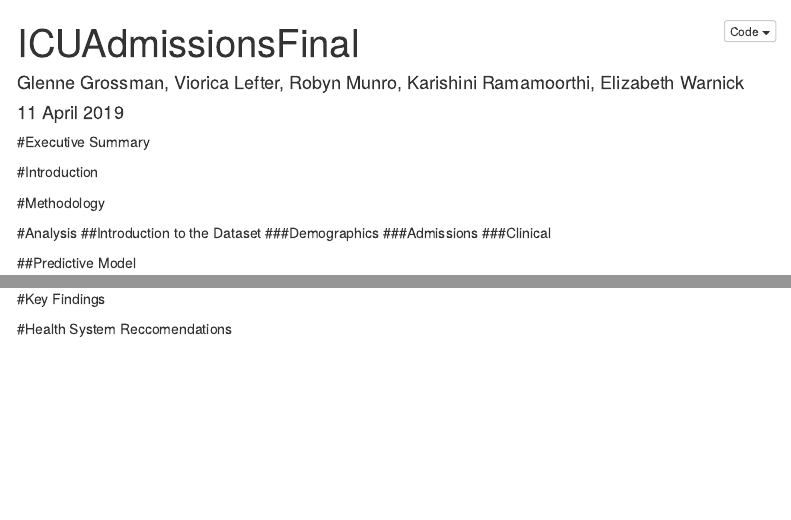
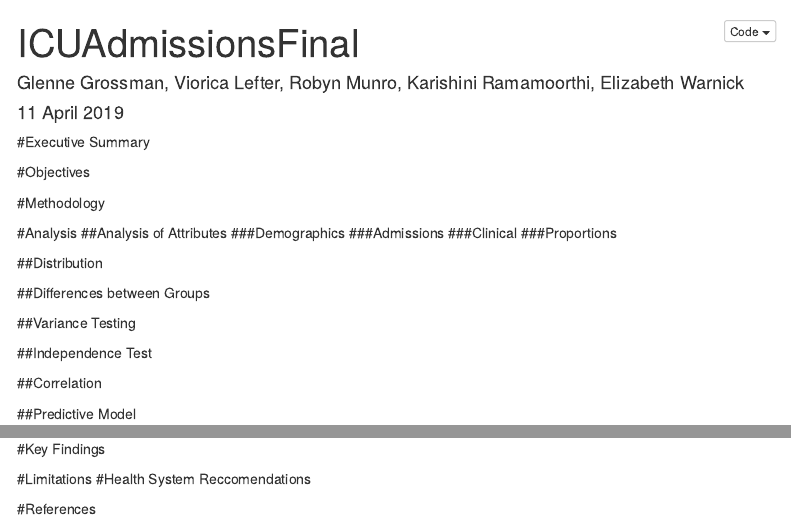
Before and after one commit to Munror2/ICUAdmissions, an R Markdown document (ICUAdmissions.Rmd): the page in a window 1100 px wide, from its top, and a second part further down, joined at a grey line. Rendered offline with R 4.5, knitr and Pandoc, with nearby package versions; code that draws random numbers runs with fixed seeds of ours; some code elsewhere in the file could not run offline; menus at the side of the page are left out.

Commit message:
updates to file

```diff
--- a/ICUAdmissions.Rmd
+++ b/ICUAdmissions.Rmd
@@ -78,15 +78,26 @@ icu <- within(icu, {
 
 #Executive Summary
 
-#Introduction
+#Objectives
 
 #Methodology
 
 #Analysis
-##Introduction to the Dataset
+##Analysis of Attributes
 ###Demographics
 ###Admissions
 ###Clinical
+###Proportions
+
+##Distribution
+
+##Differences between Groups
+
+##Variance Testing
+
+##Independence Test
+
+##Correlation
 
 ##Predictive Model
 
@@ -243,4 +254,7 @@ tab_model(actualvpredict)
 
 #Key Findings
 
+#Limitations
 #Health System Reccomendations
+
+#References
```
